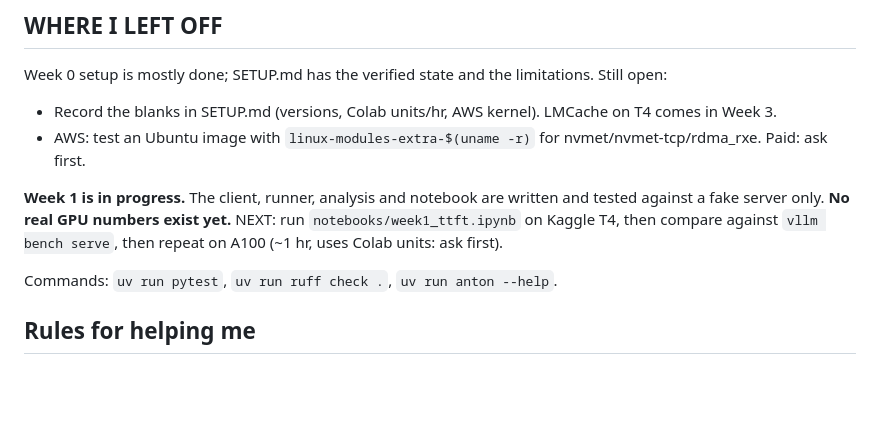
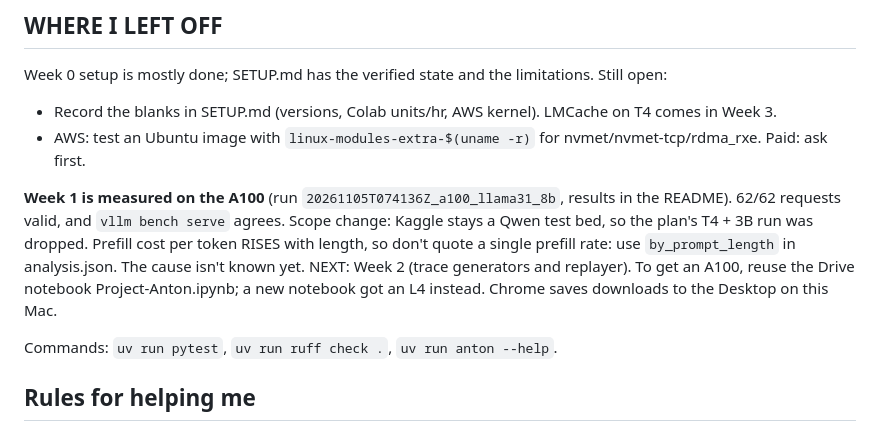
Before and after one commit to TejasVaradaraj/project-Anton, a Markdown page: Claude.md, the part around the change. Drawn GitHub-style; blank space fills up the shorter version.

```diff
--- a/Claude.md
+++ b/Claude.md
@@ -97,9 +97,11 @@ Week 0 setup is mostly done; SETUP.md has the verified state and the limitations
 - Record the blanks in SETUP.md (versions, Colab units/hr, AWS kernel). LMCache on T4 comes in Week 3.
 - AWS: test an Ubuntu image with `linux-modules-extra-$(uname -r)` for nvmet/nvmet-tcp/rdma_rxe. Paid: ask first.
 
-**Week 1 is in progress.** The client, runner, analysis and notebook are written and tested against a fake
-server only. **No real GPU numbers exist yet.** NEXT: run `notebooks/week1_ttft.ipynb` on Kaggle T4, then
-compare against `vllm bench serve`, then repeat on A100 (~1 hr, uses Colab units: ask first).
+**Week 1 is measured on the A100** (run `20261105T074136Z_a100_llama31_8b`, results in the README). 62/62 requests
+valid, and `vllm bench serve` agrees. Scope change: Kaggle stays a Qwen test bed, so the plan's T4 + 3B run was dropped.
+Prefill cost per token RISES with length, so don't quote a single prefill rate: use `by_prompt_length` in analysis.json.
+The cause isn't known yet. NEXT: Week 2 (trace generators and replayer). To get an A100, reuse the Drive notebook
+Project-Anton.ipynb; a new notebook got an L4 instead. Chrome saves downloads to the Desktop on this Mac.
 
 Commands: `uv run pytest`, `uv run ruff check .`, `uv run anton --help`.
 
```
Also changed, not shown: README.md (+37 -4 lines), SETUP.md (+18 -11 lines), results/20261105T074136Z_a100_llama31_8b/ttft_vs_prompt.png (added), 5 other files.
